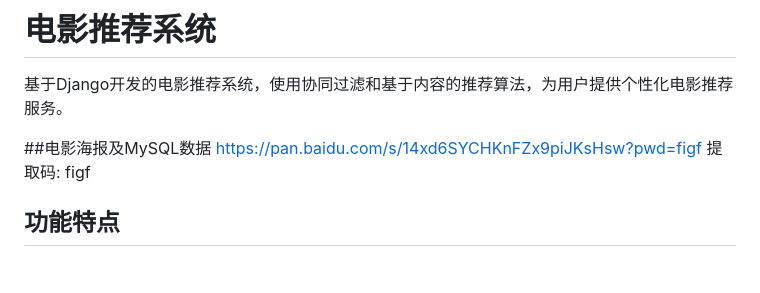
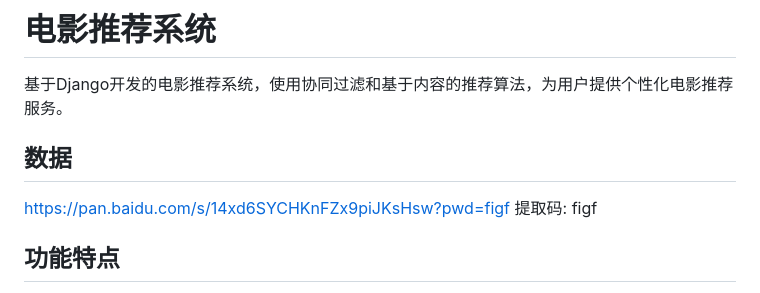
Before and after one commit to z66yy/recommendaion, a Markdown page: README.md, the part around the change. GitHub-like rendering.

```diff
--- a/README.md
+++ b/README.md
@@ -2,7 +2,7 @@
 
 基于Django开发的电影推荐系统，使用协同过滤和基于内容的推荐算法，为用户提供个性化电影推荐服务。
 
-##电影海报及MySQL数据
+## 数据
 https://pan.baidu.com/s/14xd6SYCHKnFZx9piJKsHsw?pwd=figf 提取码: figf
 
 ## 功能特点
```
